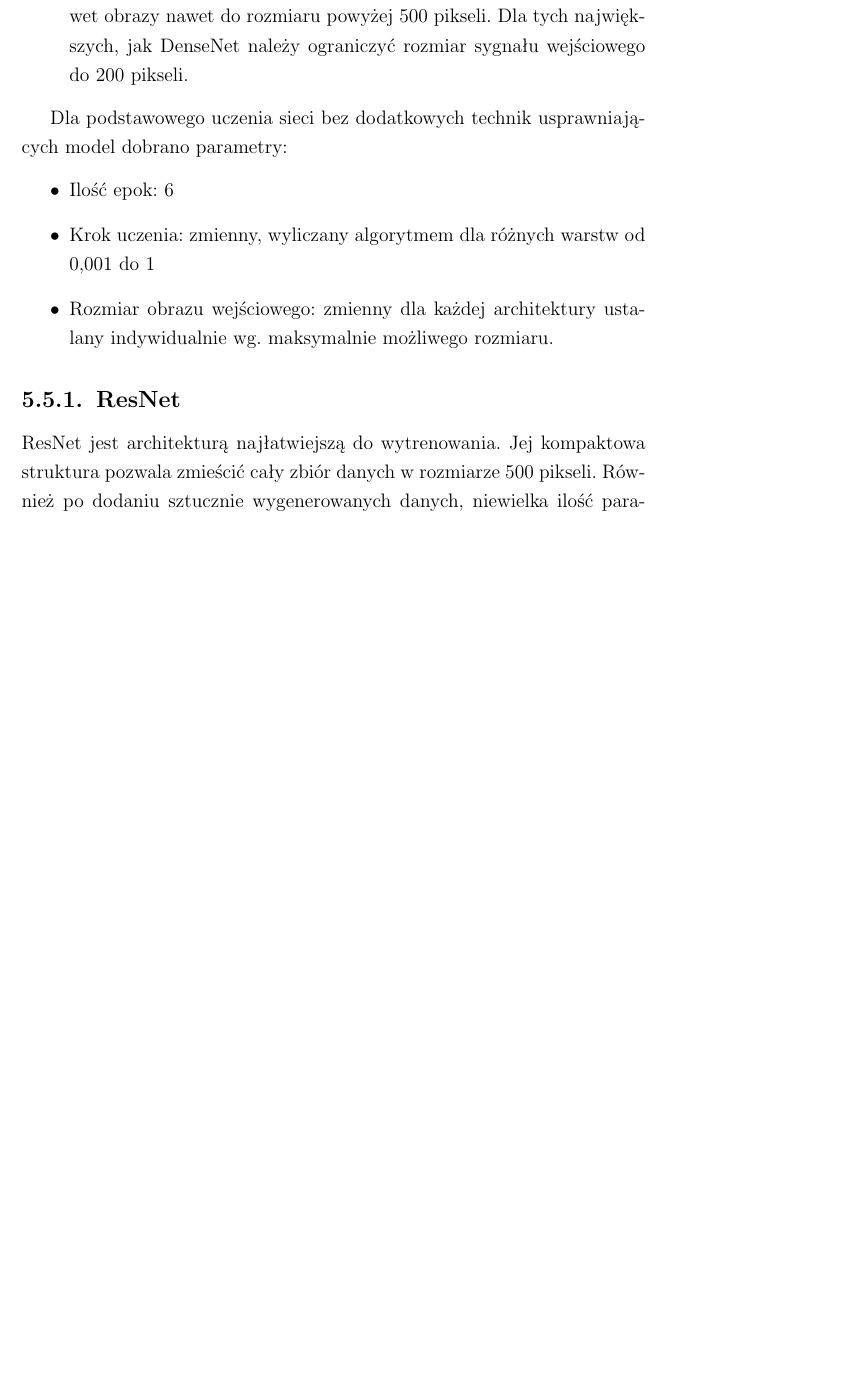
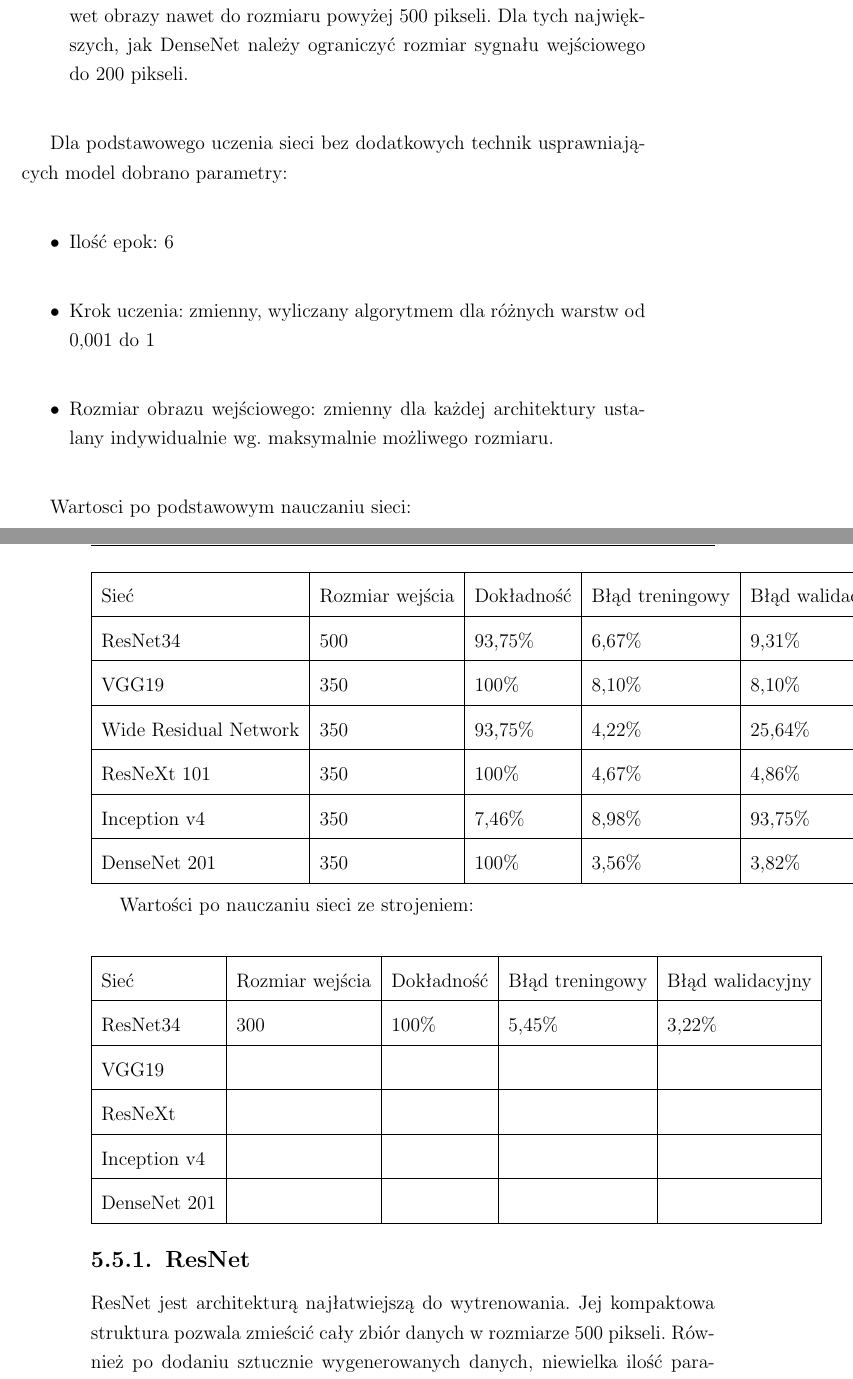
Before and after one commit to Pawel-Marcin-Chojnacki/qwer, a LaTeX thesis (praca.tex): part of page 94 of 103 before the commit and two parts of pages 94 and 95 of 103 after it, the two joined at a grey line, cut so that both start at the same text, the shorter picture padded with empty space. Compiled offline with pdfLaTeX.

Commit message:
Performance table on clean network (without fine tuning).

```diff
--- a/praca.tex
+++ b/praca.tex
@@ -1525,7 +1525,33 @@ Dla podstawowego uczenia sieci bez dodatkowych technik usprawniających model do
 \item Rozmiar obrazu wejściowego: zmienny dla każdej architektury ustalany indywidualnie wg. maksymalnie możliwego rozmiaru.
 \end{itemize}
 
+Wartosci po podstawowym nauczaniu sieci:
+\begin{center}
+    \begin{tabular}{ | l | l | l | l | l |}
+    \hline
+    Sieć & Rozmiar wejścia & Dokładność & Błąd treningowy & Błąd walidacyjny \\ \hline
+    ResNet34 & 500 & 93,75\% & 6,67\% & 9,31\% \\ \hline
+    VGG19 & 350 & 100\%& 8,10\% & 8,10\%\\ \hline
+    Wide Residual Network & 350 & 93,75\% & 4,22\% & 25,64\% \\ \hline
+    ResNeXt 101 & 350 & 100\%& 4,67\% & 4,86\%\\\hline
+    Inception v4 & 350 & 7,46\% & 8,98\% & 93,75\% \\ \hline
+    DenseNet 201 & 350 & 100\% & 3,56\% & 3,82\% \\ \hline
+    \end{tabular}
+\end{center}
+
+
+Wartości po nauczaniu sieci ze strojeniem:
+\begin{center}
+    \begin{tabular}{ | l | l | l | l | l |}
+    \hline
+    Sieć & Rozmiar wejścia & Dokładność & Błąd treningowy & Błąd walidacyjny \\ \hline
+    ResNet34 & 300 & 100\% & 5,45\% & 3,22\% \\ \hline
+    VGG19 &  &  &  & \\ \hline
+    ResNeXt &  &  &  &  \\ \hline
+    Inception v4 &  &  &  &  \\ \hline
+    DenseNet 201 &  &  &  &  \\ \hline
+    \end{tabular}
+\end{center}
+
 \subsection{ResNet} % 300px
 ResNet jest architekturą najłatwiejszą do wytrenowania. Jej kompaktowa struktura pozwala zmieścić cały zbiór danych w rozmiarze 500 pikseli. Również po dodaniu sztucznie wygenerowanych danych, niewielka ilość parametrów bez problemu pozwala na trenowanie w ograniczonych pamięciowo środowiskach. Jest to świetna wiadomość dla osób pracujących na pojedynczych maszynach GPU. Wstępne nauczenie sieci dało świetny rezultat widoczny poniżej.
-\begin{itemize}
-\item Dokładność sieci: 100\%
```
Also changed, not shown: praca.pdf, praca.tex (73 more changed lines).
